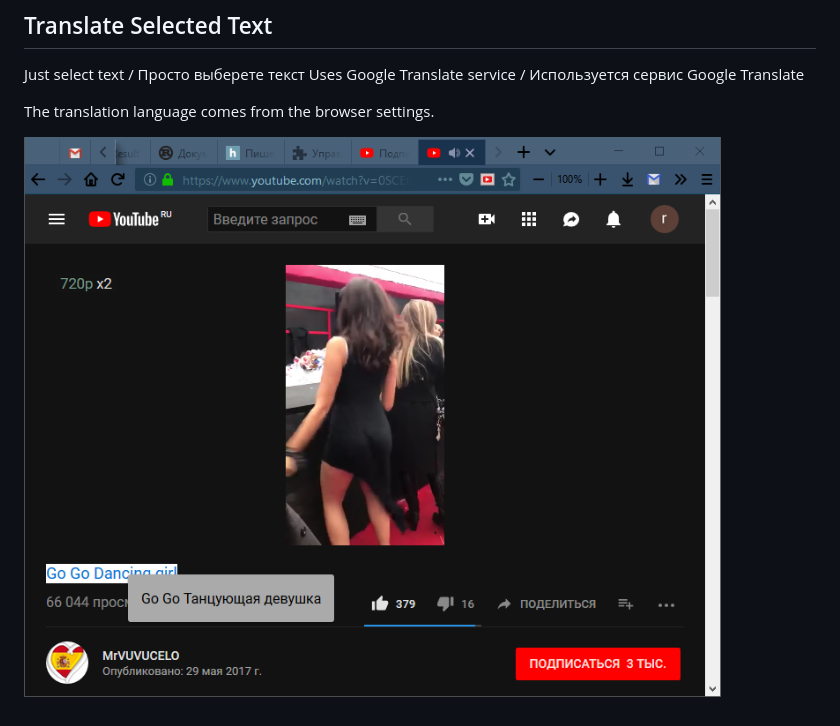
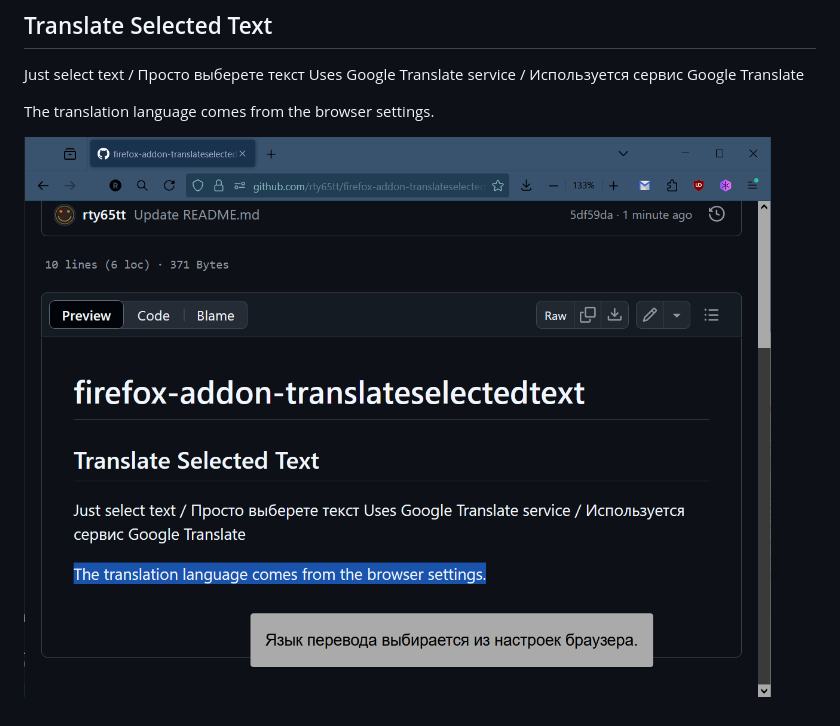
Before and after one commit to rty65tt/firefox-addon-translateselectedtext, a Markdown page: README.md, the part around the change. Rendered like a GitHub page; pictures changed too: ss1.png (added).

```diff
--- a/README.md
+++ b/README.md
@@ -7,4 +7,4 @@ Uses Google Translate service / Используется сервис Google Tra
 
 The translation language comes from the browser settings.
 
-![](https://raw.githubusercontent.com/rty65tt/firefox-addon-translateselectedtext/master/ss2.png)
+![](https://raw.githubusercontent.com/rty65tt/firefox-addon-translateselectedtext/master/ss1.png)
```
